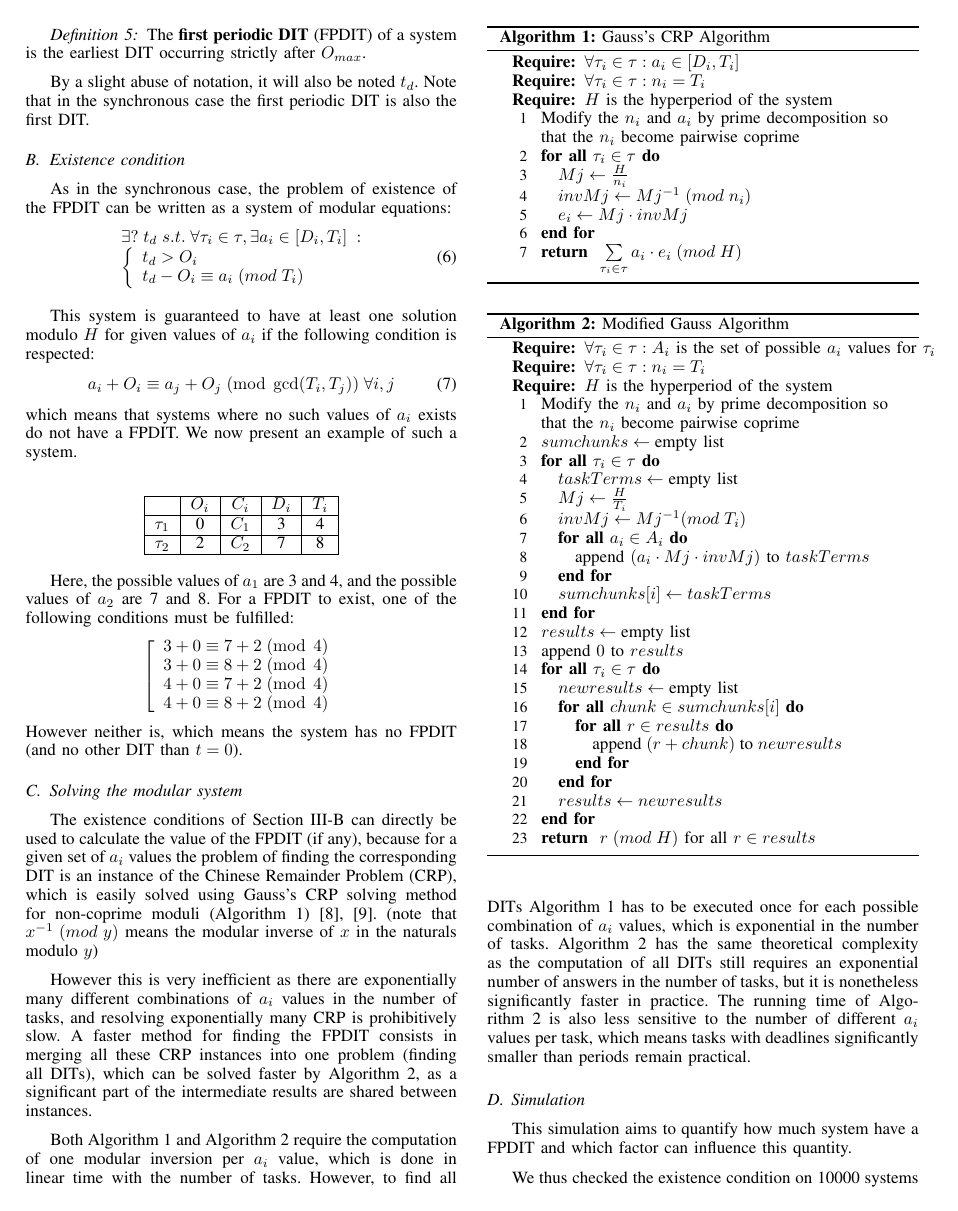
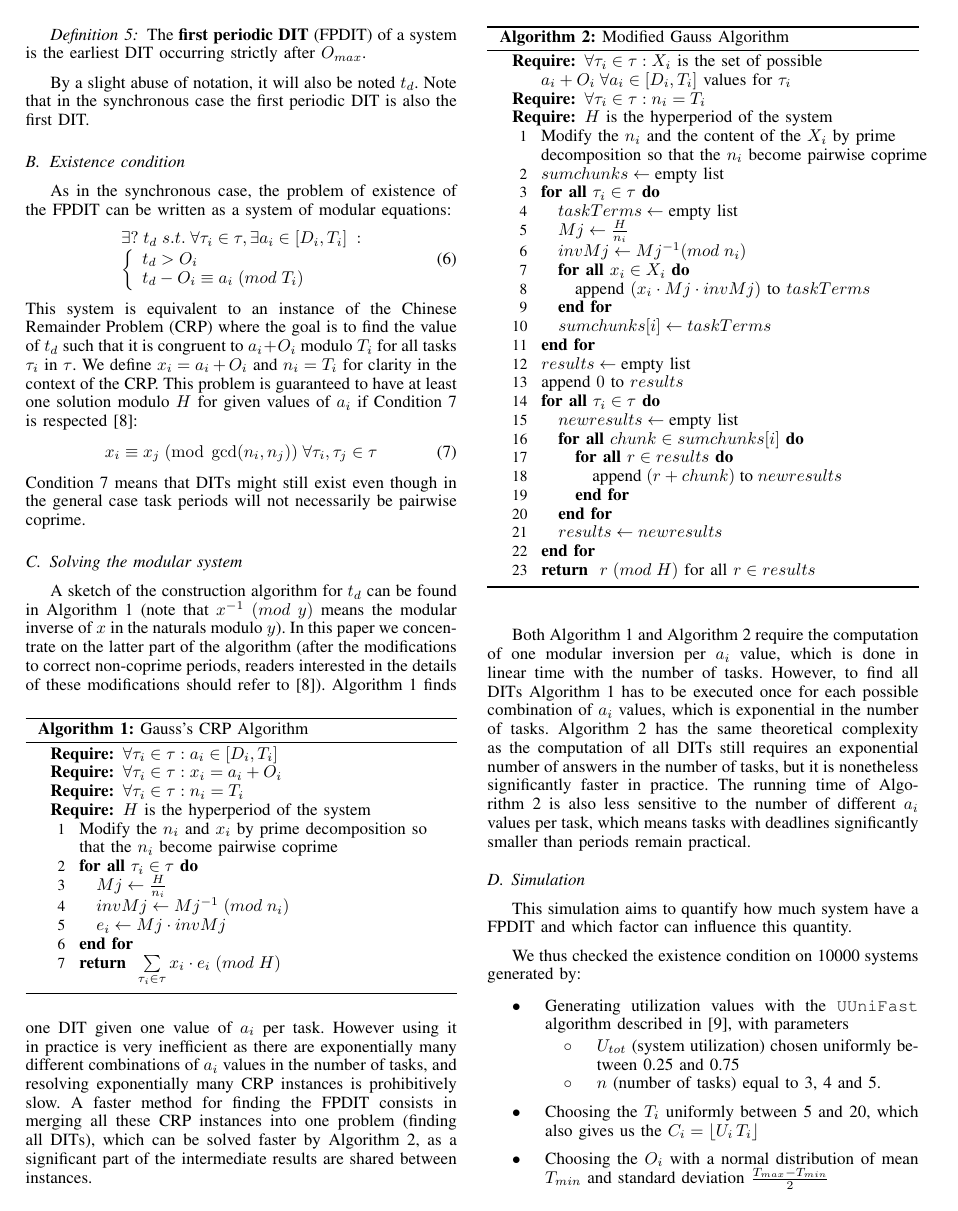
Before and after one commit to kidaa30/ece-dit-paper, a LaTeX paper (dit-paper_ieee.tex): page 3 of 7. Compiled offline with pdfLaTeX.

Commit message:
Rewritten FPDIT existence condition and construction

```diff
--- a/dit-paper_ieee.tex
+++ b/dit-paper_ieee.tex
@@ -362,57 +362,64 @@ joel.goossens@ulb.ac.be}
 				\right.
 			\end{array}
 		\end{equation}
-
-		This system is guaranteed to have at least one solution modulo $H$ for given
-		values of $a_i$ if the following condition is respected:
-		%Review 3 : use ref to justify this formula
+		This system is equivalent to an instance of the Chinese Remainder Problem
+		(CRP) where the goal is to find the value of $t_d$ such that it is congruent
+		to $a_i+O_i$ modulo $T_i$ for all tasks $\tau_i$ in $\tau$. We define $x_i =
+		a_i+O_i$ and $n_i = T_i$ for clarity in the context of the CRP. This problem
+		is guaranteed to have at least one solution modulo $H$ for given values of
+		$a_i$ if Condition~\ref{eq:CRPcond} is respected
+		\cite{knuth1969art}:
 		\begin{equation}
-			a_i + O_i \equiv a_j + O_j \; (\operatorname{mod} \; \operatorname{gcd}(T_i, T_j)) \; \forall i,j
+			\label{eq:CRPcond}
+			x_i \equiv x_j \; (\operatorname{mod} \; \operatorname{gcd}(n_i, n_j))
+			\; \forall \tau_i,\tau_j \in \tau
 		\end{equation}
-		which means that systems where no such values of $a_i$ exists do not have a FPDIT.
-		We now present an example of such a system.\\
-
-		\begin{center}
-			\begin{tabular}{|r|c|c|c|c|}
-				\hline
-							& $O_i$ & $C_i$ & $D_i$ & $T_i$ \\ \hline
-				$\tau_1$ 	& 0 	& $C_1$ & 3 	& 4\\ \hline
-				$\tau_2$ 	& 2 	& $C_2$ & 7 	& 8\\ \hline
-			\end{tabular}
-		\end{center}
-
-		Here, the possible values of $a_1$ are 3 and 4, and the possible values
-		of $a_2$ are 7 and 8. For a FPDIT to exist, one of the following
-		conditions must be fulfilled:
-		\[
-			\left[
-			\begin{array}{c}
-				3 + 0 \equiv 7 + 2 \; (\operatorname{mod} \; 4 ) \\
-				3 + 0 \equiv 8 + 2 \; (\operatorname{mod} \; 4 ) \\
-				4 + 0 \equiv 7 + 2 \; (\operatorname{mod} \; 4 ) \\
-				4 + 0 \equiv 8 + 2 \; (\operatorname{mod} \; 4 ) \\
-			\end{array}
-			\right.
-		\]
-		However neither is, which means the system has
-		no FPDIT (and no other DIT than $t=0$).
+		Condition~\ref{eq:CRPcond} means that DITs might still exist even though in
+		the general case task periods will not necessarily be pairwise coprime.
+% 		We now present an example of such a system.\\
+%
+% 		\begin{center}
+% 			\begin{tabular}{|r|c|c|c|c|}
+% 				\hline
+% 							& $O_i$ & $C_i$ & $D_i$ & $T_i$ \\ \hline
+% 				$\tau_1$ 	& 0 	& $C_1$ & 3 	& 4\\ \hline
+% 				$\tau_2$ 	& 2 	& $C_2$ & 7 	& 8\\ \hline
+% 			\end{tabular}
+% 		\end{center}
+%
+% 		Here, the possible values of $a_1$ are 3 and 4, and the possible values
+% 		of $a_2$ are 7 and 8. For a FPDIT to exist, one of the following
+% 		conditions must be fulfilled:
+% 		\[
+% 			\left[
+% 			\begin{array}{c}
+% 				3 + 0 \equiv 7 + 2 \; (\operatorname{mod} \; 4 ) \\
+% 				3 + 0 \equiv 8 + 2 \; (\operatorname{mod} \; 4 ) \\
+% 				4 + 0 \equiv 7 + 2 \; (\operatorname{mod} \; 4 ) \\
+% 				4 + 0 \equiv 8 + 2 \; (\operatorname{mod} \; 4 ) \\
+% 			\end{array}
+% 			\right.
+% 		\]
+% 		However neither is, which means the system has
+% 		no FPDIT (and no other DIT than $t=0$).
 
 	\subsection{Solving the modular system}
-		The existence conditions of	Section~\ref{sct:FPDITexist} can directly be used to calculate the value of
-		the FPDIT (if any), because for a given set of $a_i$ values the problem of
-		finding the corresponding DIT is an instance of the Chinese Remainder Problem
-		(CRP), which is easily solved using Gauss's CRP solving method for non-coprime
-		moduli (Algorithm~\ref{alg:algoCRP}) \cite{gauss1965disquisitiones,knuth1969art}.
-		(note that $x^{-1} \; (mod \; y)$ means the modular inverse of $x$ in the naturals modulo $y$)
+		A sketch of the construction algorithm for $t_d$ can be found in
+		Algorithm~\ref{alg:algoCRP} (note that $x^{-1} \; (mod \; y)$ means the
+		modular inverse of $x$ in the naturals modulo $y$). In this paper we
+		concentrate on the latter part of the algorithm (after the modifications to
+		correct non-coprime periods, readers interested in the details of these
+		modifications should refer to \cite{knuth1969art}).
 		\begin{algorithm}
 			\caption{Gauss's CRP Algorithm}
 			\label{alg:algoCRP}
 			\begin{algorithmic}[1]
 				\REQUIRE $\forall \tau_i \in \tau : a_i \in [D_i,T_i]$
+				\REQUIRE $\forall \tau_i \in \tau : x_i = a_i+O_i$
 				\REQUIRE $\forall \tau_i \in \tau : n_i = T_i$
 				\REQUIRE $H$ is the hyperperiod of the system
 
-				\STATE Modify the $n_i$ and $a_i$ by prime decomposition so \\ that the
+				\STATE Modify the $n_i$ and $x_i$ by prime decomposition so \\ that the
 				$n_i$ become pairwise coprime
 
 				\FORALL{$\tau_i \in \tau$}
@@ -420,19 +427,17 @@ joel.goossens@ulb.ac.be}
 					\STATE $invMj \leftarrow Mj^{-1} \; (mod \; n_i)$
 					\STATE $e_i \leftarrow Mj \cdot invMj$
 				\ENDFOR
-				\RETURN $\sum\limits_{\tau_i \in \tau}{a_i \cdot e_i} \; (mod \; H)$
+				\RETURN $\sum\limits_{\tau_i \in \tau}{x_i \cdot e_i} \; (mod \; H)$
 			\end{algorithmic}
 		\end{algorithm}
-
-		%Review 3 : explain Gauss algorithm
-
-		However this is very inefficient as there are exponentially many different
-		combinations of $a_i$ values in the number of tasks, and resolving
-		exponentially many CRP is prohibitively slow. A faster method for finding
-		the FPDIT consists in merging all these CRP instances into one problem
-		(finding all DITs), which can be solved faster by
-		Algorithm~\ref{alg:multiACRP}, as a significant part of the
-		intermediate results are shared between instances.
+		Algorithm~\ref{alg:algoCRP} finds one DIT given one value of $a_i$ per task.
+		However using it in practice is very inefficient as there are
+		exponentially many different combinations of $a_i$ values in the number of
+		tasks, and resolving exponentially many CRP instances is prohibitively slow.
+		A faster method for finding the FPDIT consists in merging all these CRP
+		instances into one problem (finding all DITs), which can be solved faster by
+		Algorithm~\ref{alg:multiACRP}, as a significant part of the intermediate
+		results are shared between instances.
 
 		%Review 3 : add formal complexity assessment of this algorithm
 
@@ -440,21 +445,21 @@ joel.goossens@ulb.ac.be}
 			\caption{Modified Gauss Algorithm}
 			\label{alg:multiACRP}
 			\begin{algorithmic}[1]
-				\REQUIRE $\forall \tau_i \in \tau: A_i$ is the set of possible $a_i$ values
-				for $\tau_i$
+				\REQUIRE $\forall \tau_i \in \tau: X_i$ is the set of possible $a_i+O_i
+				\; \forall a_i \in [D_i,T_i]$ values for $\tau_i$
 				\REQUIRE $\forall \tau_i \in \tau : n_i = T_i$
 				\REQUIRE $H$ is the hyperperiod of the system
 
-				\STATE Modify the $n_i$ and $a_i$ by prime decomposition so \\ that the
-				$n_i$ become pairwise coprime
+				\STATE Modify the $n_i$ and the content of the $X_i$ by prime
+				\\ decomposition so that the $n_i$ become pairwise coprime
 
 				\STATE $sumchunks \leftarrow \text{empty list}$
 				\FORALL{$\tau_i \in \tau$}
 					\STATE $taskTerms \leftarrow \text{empty list}$
-					\STATE $Mj \leftarrow \frac{H}{T_i}$
-					\STATE $invMj \leftarrow Mj^{-1} (mod \; T_i)$
-					\FORALL{$a_i \in A_i$}
-						\STATE append $(a_i \cdot Mj \cdot invMj)$ to $taskTerms$
+					\STATE $Mj \leftarrow \frac{H}{n_i}$
+					\STATE $invMj \leftarrow Mj^{-1} (mod \; n_i)$
+					\FORALL{$x_i \in X_i$}
+						\STATE append $(x_i \cdot Mj \cdot invMj)$ to $taskTerms$
 					\ENDFOR
 					\STATE $sumchunks[i] \leftarrow taskTerms$
 				\ENDFOR
```
Also changed, not shown: dit-paper.bib (+11 -0 lines), dit-paper_ieee.tex (4 more changed lines).
